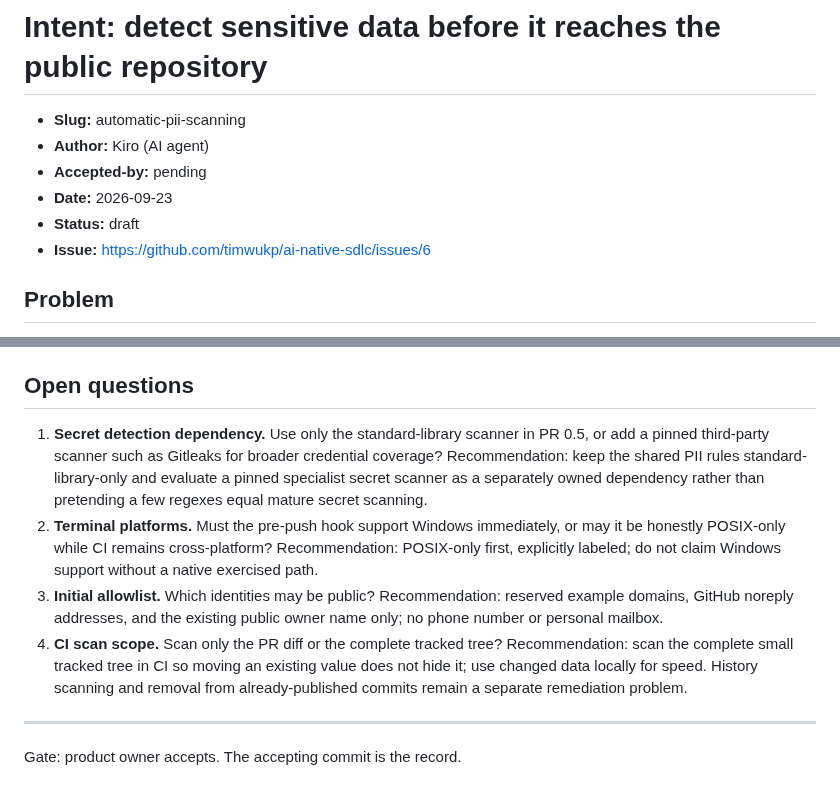
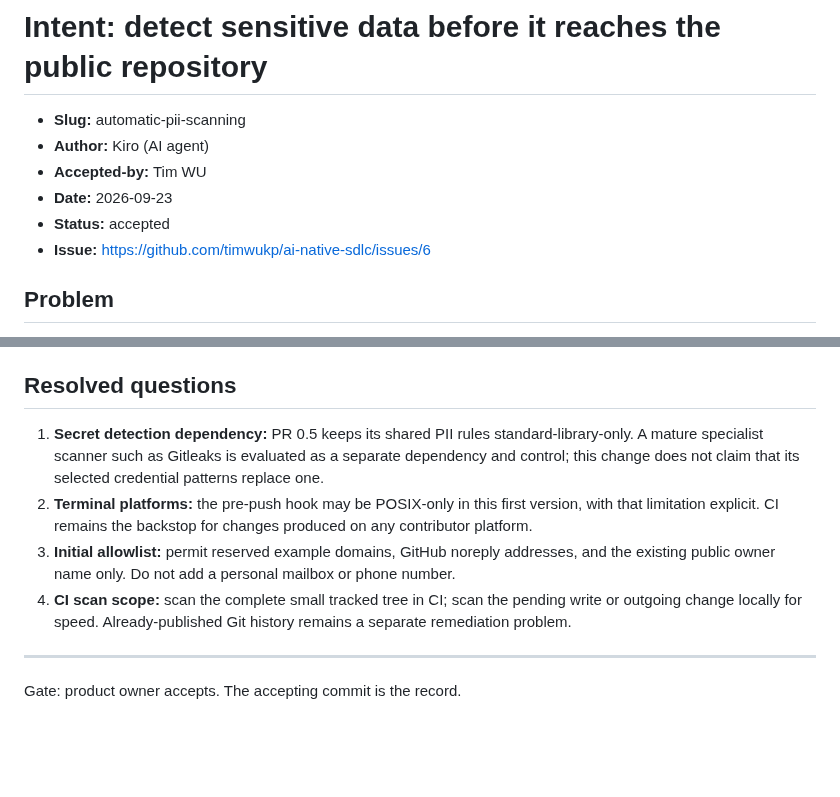
Before and after one commit to timwukp/ai-native-sdlc, a Markdown page: intent/automatic-pii-scanning/intent.md, 2 parts joined by grey strips. Rendered like a GitHub page; blank space fills up the shorter version.

Commit message:
docs: accept automatic PII scanning intent

```diff
--- a/intent/automatic-pii-scanning/intent.md
+++ b/intent/automatic-pii-scanning/intent.md
@@ -2,9 +2,9 @@
 
 - **Slug:** automatic-pii-scanning
 - **Author:** Kiro (AI agent)
-- **Accepted-by:** pending
+- **Accepted-by:** Tim WU
 - **Date:** 2026-09-23
-- **Status:** draft
+- **Status:** accepted
 - **Issue:** https://github.com/timwukp/ai-native-sdlc/issues/6
 
 ## Problem
@@ -104,22 +104,17 @@ contains no PII.
 14. The chain is closed as `shipped` through an artifact-only pull request before responsive PR 1
     begins.
 
-## Open questions
+## Resolved questions
 
-1. **Secret detection dependency.** Use only the standard-library scanner in PR 0.5, or add a pinned
-   third-party scanner such as Gitleaks for broader credential coverage? Recommendation: keep the
-   shared PII rules standard-library-only and evaluate a pinned specialist secret scanner as a
-   separately owned dependency rather than pretending a few regexes equal mature secret scanning.
-2. **Terminal platforms.** Must the pre-push hook support Windows immediately, or may it be honestly
-   POSIX-only while CI remains cross-platform? Recommendation: POSIX-only first, explicitly labeled;
-   do not claim Windows support without a native exercised path.
-3. **Initial allowlist.** Which identities may be public? Recommendation: reserved example domains,
-   GitHub noreply addresses, and the existing public owner name only; no phone number or personal
-   mailbox.
-4. **CI scan scope.** Scan only the PR diff or the complete tracked tree? Recommendation: scan the
-   complete small tracked tree in CI so moving an existing value does not hide it; use changed data
-   locally for speed. History scanning and removal from already-published commits remain a separate
-   remediation problem.
+1. **Secret detection dependency:** PR 0.5 keeps its shared PII rules standard-library-only. A
+   mature specialist scanner such as Gitleaks is evaluated as a separate dependency and control;
+   this change does not claim that its selected credential patterns replace one.
+2. **Terminal platforms:** the pre-push hook may be POSIX-only in this first version, with that
+   limitation explicit. CI remains the backstop for changes produced on any contributor platform.
+3. **Initial allowlist:** permit reserved example domains, GitHub noreply addresses, and the
+   existing public owner name only. Do not add a personal mailbox or phone number.
+4. **CI scan scope:** scan the complete small tracked tree in CI; scan the pending write or outgoing
+   change locally for speed. Already-published Git history remains a separate remediation problem.
 
 ---
 Gate: product owner accepts. The accepting commit is the record.
```
